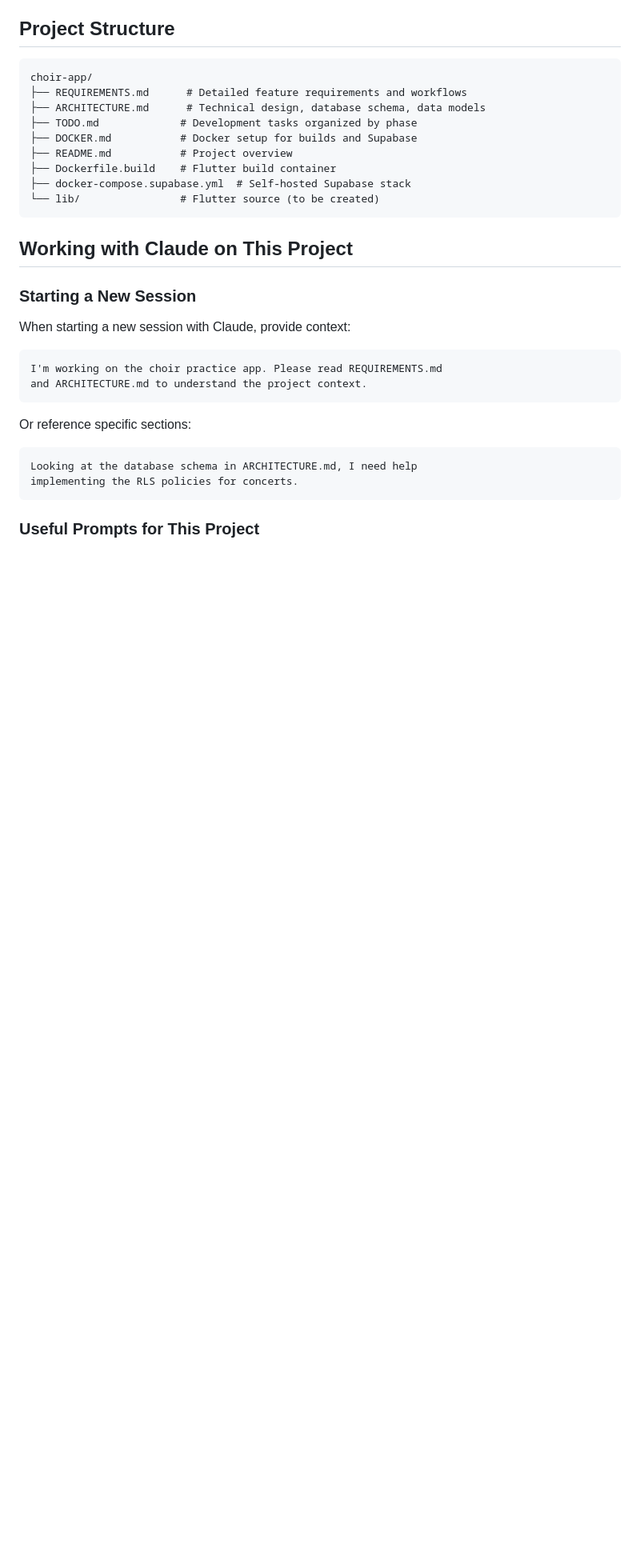
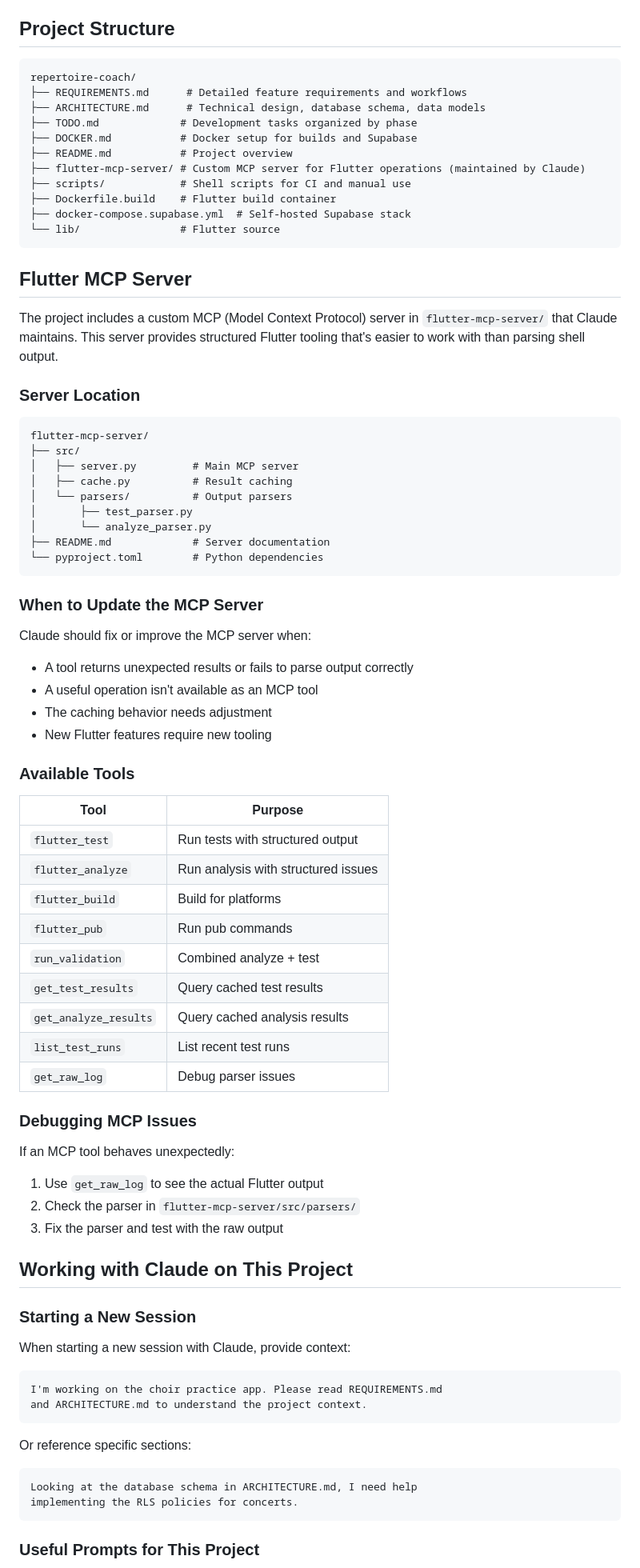
Before and after one commit to martinhansdk/repertoire-coach, a Markdown page: CLAUDE.md, the part around one of its changes. Shown at 80% size. GitHub-like rendering; blank space fills up the shorter version.

````diff
--- a/CLAUDE.md
+++ b/CLAUDE.md
@@ -149,16 +178,64 @@ A collaborative mobile/desktop app for choir members to practice their vocal par
 ## Project Structure
 
 ```
-choir-app/
+repertoire-coach/
 ├── REQUIREMENTS.md      # Detailed feature requirements and workflows
 ├── ARCHITECTURE.md      # Technical design, database schema, data models
 ├── TODO.md             # Development tasks organized by phase
 ├── DOCKER.md           # Docker setup for builds and Supabase
 ├── README.md           # Project overview
+├── flutter-mcp-server/ # Custom MCP server for Flutter operations (maintained by Claude)
+├── scripts/            # Shell scripts for CI and manual use
 ├── Dockerfile.build    # Flutter build container
 ├── docker-compose.supabase.yml  # Self-hosted Supabase stack
-└── lib/                # Flutter source (to be created)
+└── lib/                # Flutter source
 ```
+
+## Flutter MCP Server
+
+The project includes a custom MCP (Model Context Protocol) server in `flutter-mcp-server/` that Claude maintains. This server provides structured Flutter tooling that's easier to work with than parsing shell output.
+
+### Server Location
+```
+flutter-mcp-server/
+├── src/
+│   ├── server.py         # Main MCP server
+│   ├── cache.py          # Result caching
+│   └── parsers/          # Output parsers
+│       ├── test_parser.py
+│       └── analyze_parser.py
+├── README.md             # Server documentation
+└── pyproject.toml        # Python dependencies
+```
+
+### When to Update the MCP Server
+
+Claude should fix or improve the MCP server when:
+- A tool returns unexpected results or fails to parse output correctly
+- A useful operation isn't available as an MCP tool
+- The caching behavior needs adjustment
+- New Flutter features require new tooling
+
+### Available Tools
+
+| Tool | Purpose |
+|------|---------|
+| `flutter_test` | Run tests with structured output |
+| `flutter_analyze` | Run analysis with structured issues |
+| `flutter_build` | Build for platforms |
+| `flutter_pub` | Run pub commands |
+| `run_validation` | Combined analyze + test |
+| `get_test_results` | Query cached test results |
+| `get_analyze_results` | Query cached analysis results |
+| `list_test_runs` | List recent test runs |
+| `get_raw_log` | Debug parser issues |
+
+### Debugging MCP Issues
+
+If an MCP tool behaves unexpectedly:
+1. Use `get_raw_log` to see the actual Flutter output
+2. Check the parser in `flutter-mcp-server/src/parsers/`
+3. Fix the parser and test with the raw output
 
 ## Working with Claude on This Project
 
````
Also changed, not shown: other parts of CLAUDE.md (+99 -84 lines).
